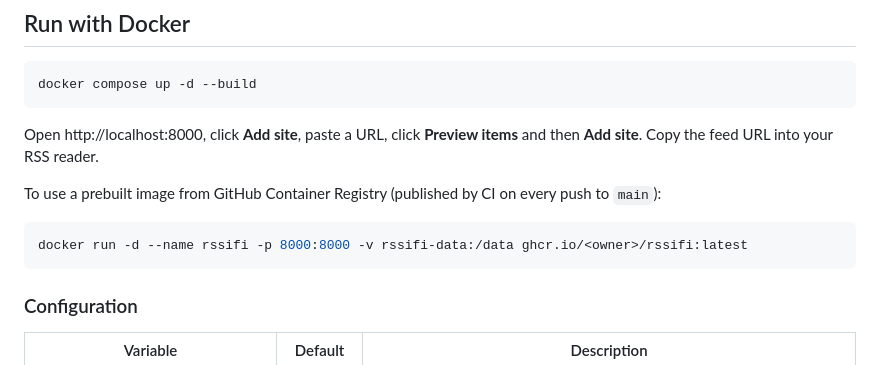
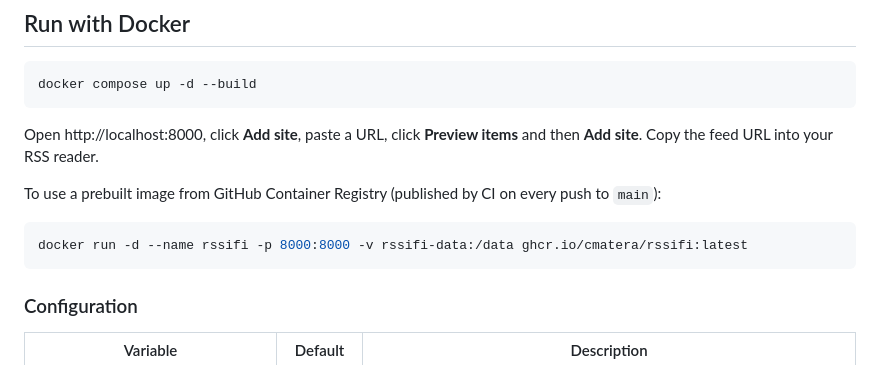
Before and after one commit to cmatera/rssifi, a Markdown page: README.md, the part around the change. Drawn GitHub-style.

Commit message:
README: use published image name
Co-Authored-By: Claude Opus 5.5 <noreply@anthropic.com>

````diff
--- a/README.md
+++ b/README.md
@@ -35,7 +35,7 @@ To use a prebuilt image from GitHub Container Registry (published by CI on every
 to `main`):
 
 ```bash
-docker run -d --name rssifi -p 8000:8000 -v rssifi-data:/data ghcr.io/<owner>/rssifi:latest
+docker run -d --name rssifi -p 8000:8000 -v rssifi-data:/data ghcr.io/cmatera/rssifi:latest
 ```
 
 ### Configuration
````
